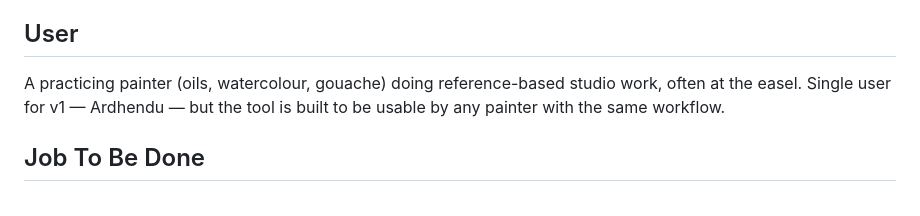
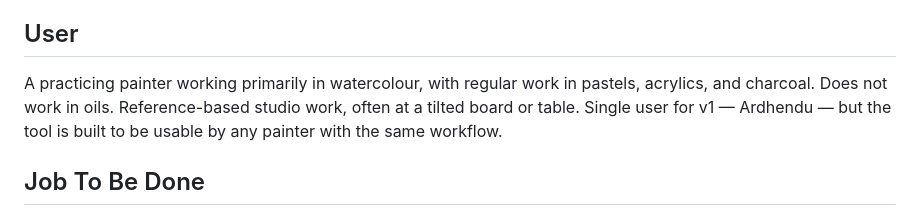
Before and after one commit to AGPATHAK/AI_studio_for_painters, a Markdown page: docs/brief.md, the part around the change. GitHub-like rendering.

Commit message:
Post-M1 housekeeping: close 002, activate 003, update session notes
- Correct user medium in brief: watercolour/pastels/acrylics/charcoal, not oils
- Close issue 002 with commit range and Lighthouse score
- session-notes.md points to 003 as next active issue

```diff
--- a/docs/brief.md
+++ b/docs/brief.md
@@ -8,7 +8,7 @@ Painters working from photographic references waste effort manually preparing st
 
 ## User
 
-A practicing painter (oils, watercolour, gouache) doing reference-based studio work, often at the easel. Single user for v1 — Ardhendu — but the tool is built to be usable by any painter with the same workflow.
+A practicing painter working primarily in watercolour, with regular work in pastels, acrylics, and charcoal. Does not work in oils. Reference-based studio work, often at a tilted board or table. Single user for v1 — Ardhendu — but the tool is built to be usable by any painter with the same workflow.
 
 ## Job To Be Done
 
```
